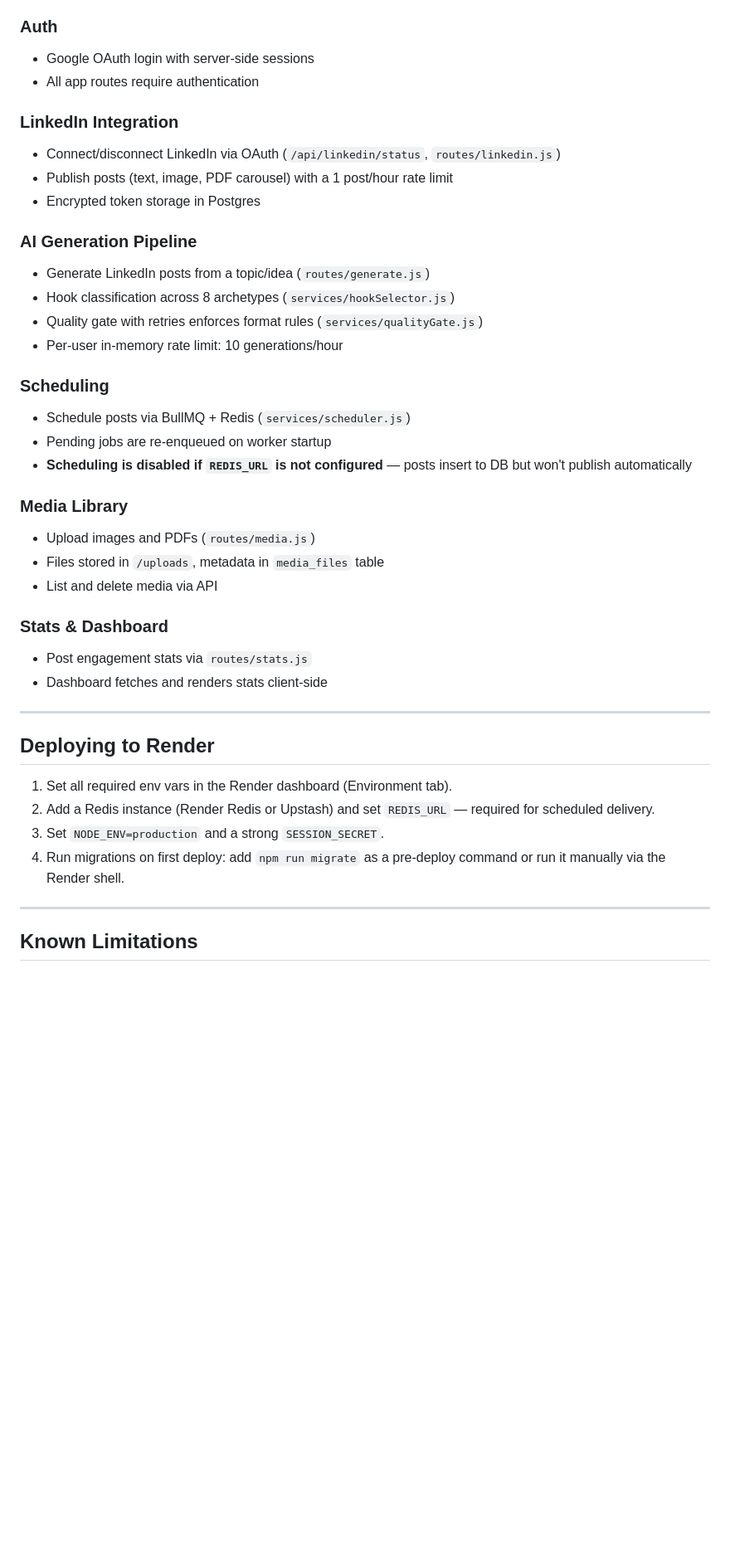
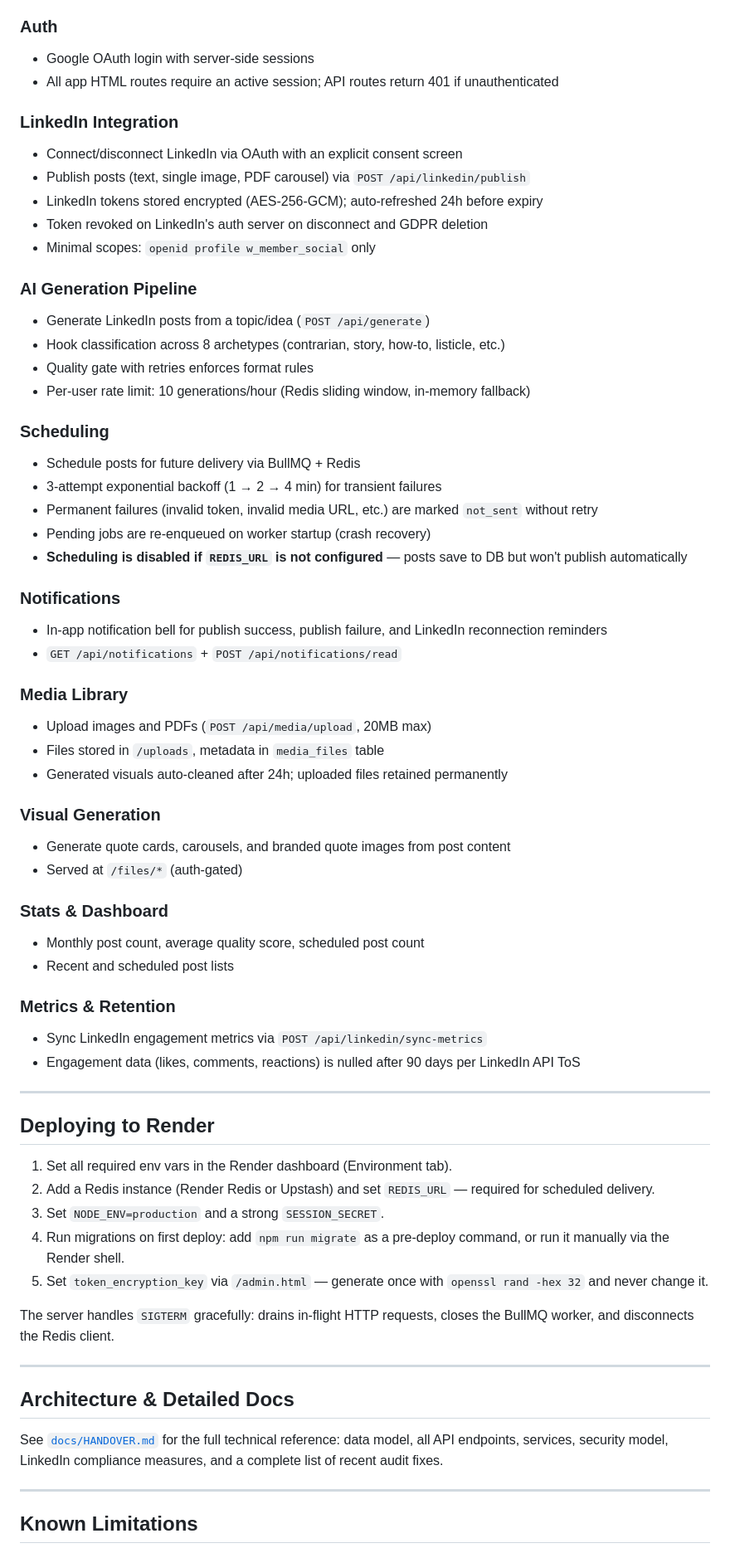
Before and after one commit to hrishikesh999/scouthook, a Markdown page: README.md, the part around one of its changes. Shown at 83% size. GitHub-like rendering; blank space fills up the shorter version.

```diff
--- a/README.md
+++ b/README.md
@@ -61,32 +61,48 @@ Open `http://localhost:4000` — you'll be redirected to login.
 
 ### Auth
 - Google OAuth login with server-side sessions
-- All app routes require authentication
+- All app HTML routes require an active session; API routes return 401 if unauthenticated
 
 ### LinkedIn Integration
-- Connect/disconnect LinkedIn via OAuth (`/api/linkedin/status`, `routes/linkedin.js`)
-- Publish posts (text, image, PDF carousel) with a 1 post/hour rate limit
-- Encrypted token storage in Postgres
+- Connect/disconnect LinkedIn via OAuth with an explicit consent screen
+- Publish posts (text, single image, PDF carousel) via `POST /api/linkedin/publish`
+- LinkedIn tokens stored encrypted (AES-256-GCM); auto-refreshed 24h before expiry
+- Token revoked on LinkedIn's auth server on disconnect and GDPR deletion
+- Minimal scopes: `openid profile w_member_social` only
 
 ### AI Generation Pipeline
-- Generate LinkedIn posts from a topic/idea (`routes/generate.js`)
-- Hook classification across 8 archetypes (`services/hookSelector.js`)
-- Quality gate with retries enforces format rules (`services/qualityGate.js`)
-- Per-user in-memory rate limit: 10 generations/hour
+- Generate LinkedIn posts from a topic/idea (`POST /api/generate`)
+- Hook classification across 8 archetypes (contrarian, story, how-to, listicle, etc.)
+- Quality gate with retries enforces format rules
+- Per-user rate limit: 10 generations/hour (Redis sliding window, in-memory fallback)
 
 ### Scheduling
-- Schedule posts via BullMQ + Redis (`services/scheduler.js`)
-- Pending jobs are re-enqueued on worker startup
-- **Scheduling is disabled if `REDIS_URL` is not configured** — posts insert to DB but won't publish automatically
+- Schedule posts for future delivery via BullMQ + Redis
+- 3-attempt exponential backoff (1 → 2 → 4 min) for transient failures
+- Permanent failures (invalid token, invalid media URL, etc.) are marked `not_sent` without retry
+- Pending jobs are re-enqueued on worker startup (crash recovery)
+- **Scheduling is disabled if `REDIS_URL` is not configured** — posts save to DB but won't publish automatically
+
+### Notifications
+- In-app notification bell for publish success, publish failure, and LinkedIn reconnection reminders
+- `GET /api/notifications` + `POST /api/notifications/read`
 
 ### Media Library
-- Upload images and PDFs (`routes/media.js`)
+- Upload images and PDFs (`POST /api/media/upload`, 20MB max)
 - Files stored in `/uploads`, metadata in `media_files` table
-- List and delete media via API
+- Generated visuals auto-cleaned after 24h; uploaded files retained permanently
+
+### Visual Generation
+- Generate quote cards, carousels, and branded quote images from post content
+- Served at `/files/*` (auth-gated)
 
 ### Stats & Dashboard
-- Post engagement stats via `routes/stats.js`
-- Dashboard fetches and renders stats client-side
+- Monthly post count, average quality score, scheduled post count
+- Recent and scheduled post lists
+
+### Metrics & Retention
+- Sync LinkedIn engagement metrics via `POST /api/linkedin/sync-metrics`
+- Engagement data (likes, comments, reactions) is nulled after 90 days per LinkedIn API ToS
 
 ---
 
@@ -95,7 +111,16 @@ Open `http://localhost:4000` — you'll be redirected to login.
 1. Set all required env vars in the Render dashboard (Environment tab).
 2. Add a Redis instance (Render Redis or Upstash) and set `REDIS_URL` — required for scheduled delivery.
 3. Set `NODE_ENV=production` and a strong `SESSION_SECRET`.
-4. Run migrations on first deploy: add `npm run migrate` as a pre-deploy command or run it manually via the Render shell.
+4. Run migrations on first deploy: add `npm run migrate` as a pre-deploy command, or run it manually via the Render shell.
+5. Set `token_encryption_key` via `/admin.html` — generate once with `openssl rand -hex 32` and never change it.
+
+The server handles `SIGTERM` gracefully: drains in-flight HTTP requests, closes the BullMQ worker, and disconnects the Redis client.
+
+---
+
+## Architecture & Detailed Docs
+
+See [`docs/HANDOVER.md`](docs/HANDOVER.md) for the full technical reference: data model, all API endpoints, services, security model, LinkedIn compliance measures, and a complete list of recent audit fixes.
 
 ---
 
```
Also changed, not shown: other parts of README.md (+11 -11 lines), docs/HANDOVER.md (added, +528 -0 lines).
